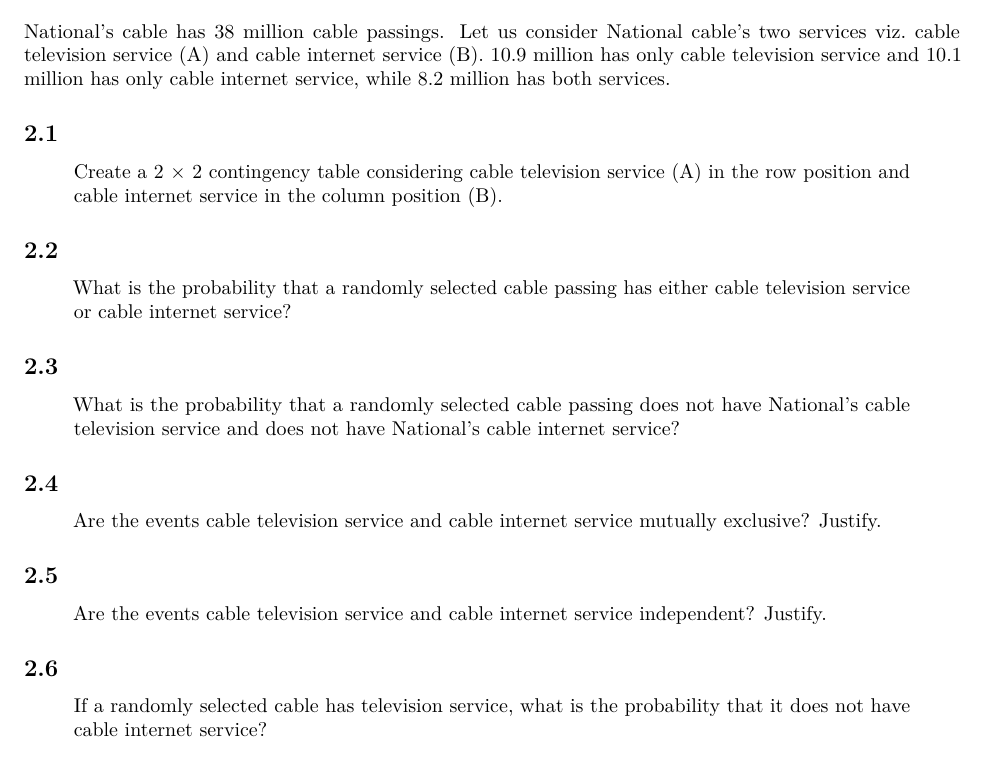
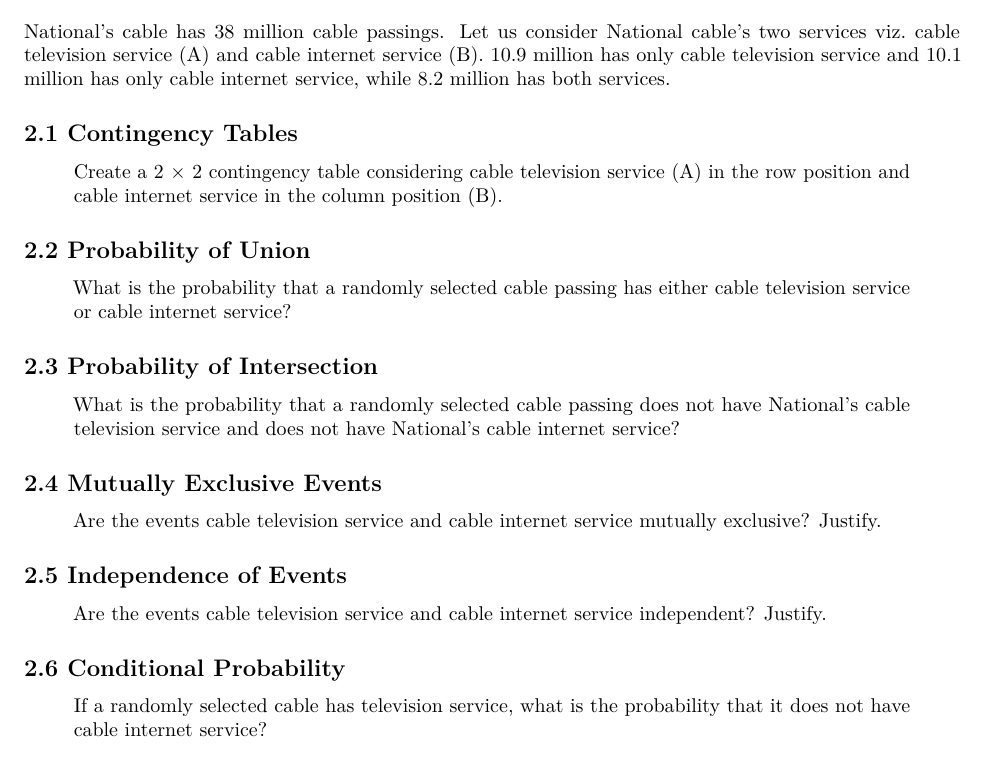
Before and after one commit to renadgharz/Stats1-Assignments-in-R, an R Markdown document (Assign1/Assign1.Rmd): part of page 2 of 4, cut so that both start at the same text. Rendered offline with R 4.5, knitr and Pandoc, then LaTeX, with nearby package versions.

Commit message:
Question 2 Headings

```diff
--- a/Assign1/Assign1.Rmd
+++ b/Assign1/Assign1.Rmd
@@ -35,23 +35,23 @@
 
 National’s cable has 38 million cable passings. Let us consider National cable’s two services viz. cable television service (A) and cable internet service (B). 10.9 million has only cable television service and 10.1 million has only cable internet service, while 8.2 million has both services.
 
-## 2.1
+## 2.1 Contingency Tables
 >Create a 2 × 2 contingency table considering cable television service (A) in the row position and cable internet service in the column position (B).
 
-## 2.2
+## 2.2 Probability of Union
 >What is the probability that a randomly selected cable passing has either cable television service or cable internet service?
 
-## 2.3
+## 2.3 Probability of Intersection
 >What is the probability that a randomly selected cable passing does not have National’s cable television service and does not have National’s cable internet service?
 
-## 2.4
+## 2.4 Mutually Exclusive Events
 >Are the events cable television service and cable internet service mutually exclusive? Justify.
 
-## 2.5
+## 2.5 Independence of Events
 >Are the events cable television service and cable internet service independent? Justify.
 
 
-## 2.6
+## 2.6 Conditional Probability
 >If a randomly selected cable has television service, what is the probability that it does not have cable internet service?
 
 
```
